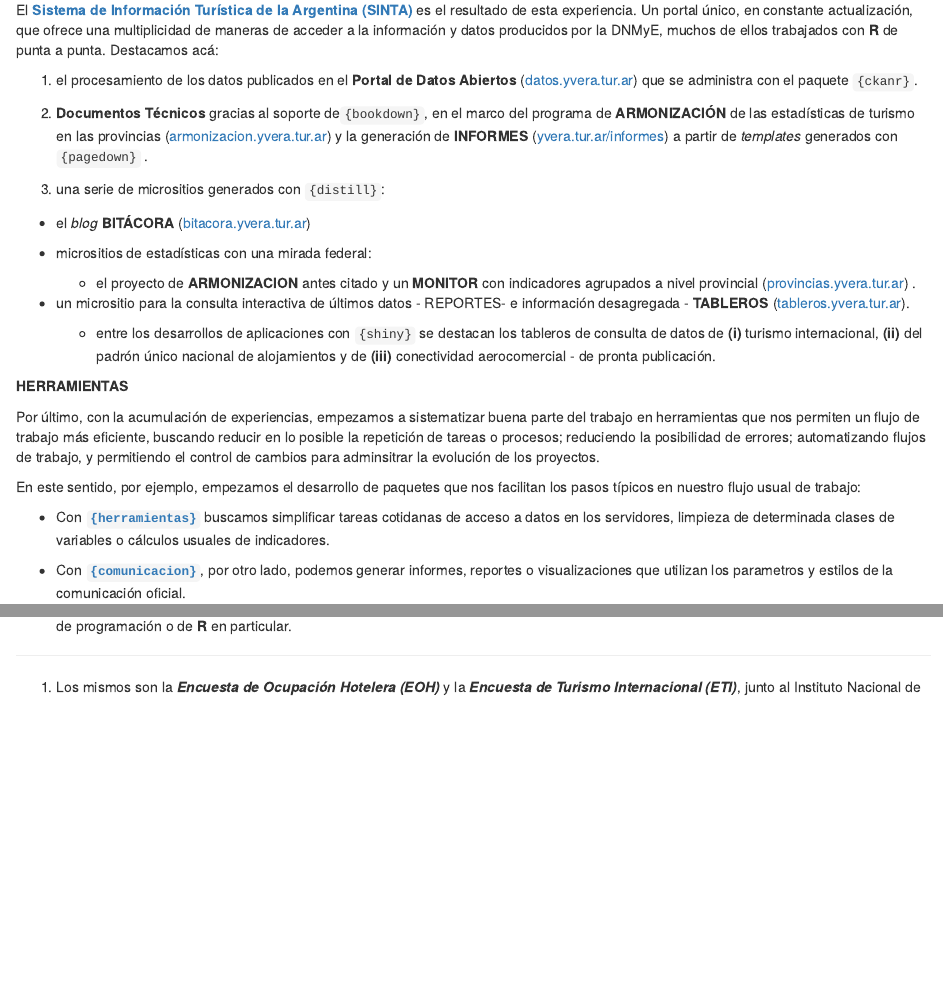
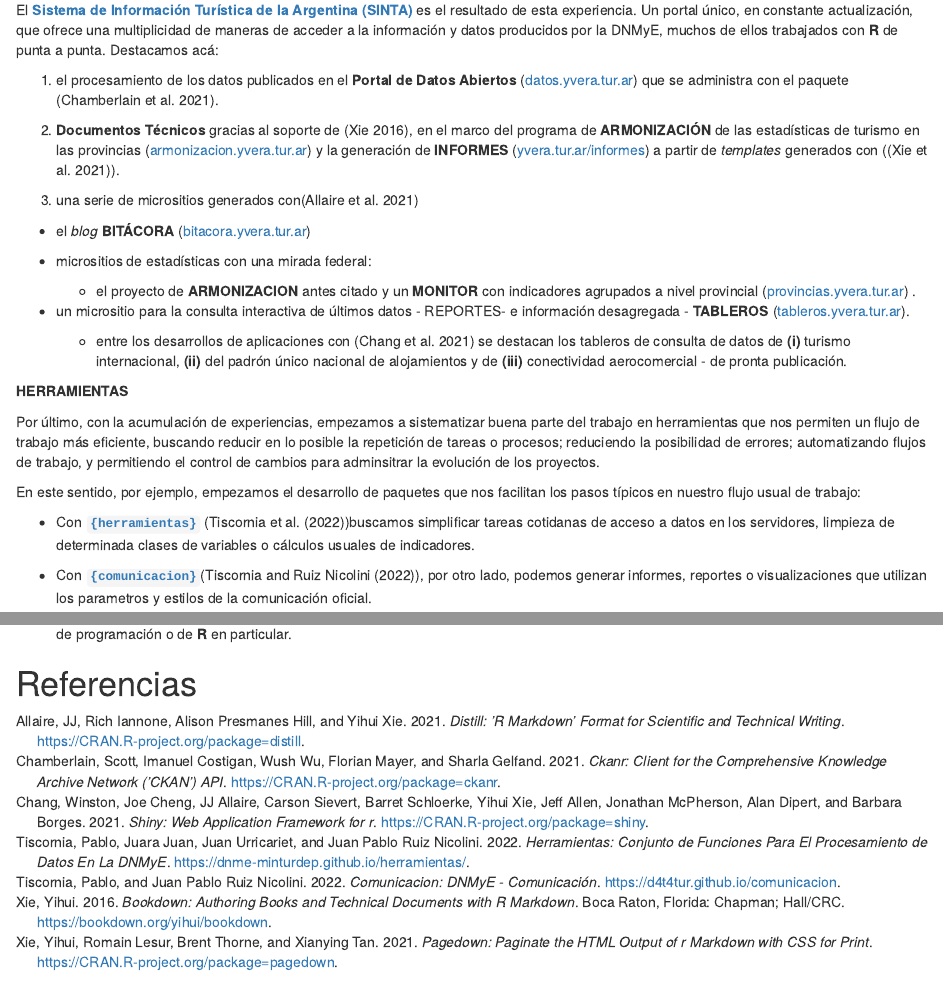
Before and after one commit to dnme-minturdep/latinR2022, an R Markdown document (d4t4tur/d4t4tur.Rmd): the page in a window 1100 px wide, from 990 px down, and a second part further down, joined at a grey line. Rendered offline with R 4.5, knitr and Pandoc, with nearby package versions; drawn as R Markdown's standard HTML page in place of the format the file asks for; some code elsewhere in the file could not run offline; a font, style sheet, LaTeX package, included part or bibliography that could not be used is replaced or left out.

Commit message:
update d4t4tur abstract

```diff
--- a/d4t4tur/d4t4tur.Rmd
+++ b/d4t4tur/d4t4tur.Rmd
@@ -79,11 +78,11 @@ knitr::include_graphics("sinta.png")
 
 El [**Sistema de Información Turística de la Argentina (SINTA)**](https://www.yvera.tur.ar/sinta/) es el resultado de esta experiencia. Un portal único, en constante actualización, que ofrece una multiplicidad de maneras de acceder a la información y datos producidos por la DNMyE, muchos de ellos trabajados con **R** de punta a punta. Destacamos acá:
 
-1.  el procesamiento de los datos publicados en el **Portal de Datos Abiertos** ([datos.yvera.tur.ar](http://datos.yvera.gob.ar/ "Datos Abiertos de Turismo")) que se administra con el paquete `{ckanr}`.
+1.  el procesamiento de los datos publicados en el **Portal de Datos Abiertos** ([datos.yvera.tur.ar](http://datos.yvera.gob.ar/ "Datos Abiertos de Turismo")) que se administra con el paquete \CRANpkg{ckanr}[@ckanr].
 
-2.  **Documentos Técnicos** gracias al soporte de`{bookdown}`, en el marco del programa de **ARMONIZACIÓN** de las estadísticas de turismo en las provincias ([armonizacion.yvera.tur.ar](https://armonizacion.yvera.tur.ar/ "ARMONIZACION ESTADISTICA EN LAS PROVINCIAS")) y la generación de **INFORMES** ([yvera.tur.ar/informes](https://www.yvera.tur.ar/sinta/informe)) a partir de *templates* generados con `{pagedown}` .
+2.  **Documentos Técnicos** gracias al soporte de \CRANpkg{bookdown}[@bookdown], en el marco del programa de **ARMONIZACIÓN** de las estadísticas de turismo en las provincias ([armonizacion.yvera.tur.ar](https://armonizacion.yvera.tur.ar/ "ARMONIZACION ESTADISTICA EN LAS PROVINCIAS")) y la generación de **INFORMES** ([yvera.tur.ar/informes](https://www.yvera.tur.ar/sinta/informe)) a partir de *templates* generados con (\CRANpkg{pagedown}[@pagedown]).
 
-3.  una serie de micrositios generados con `{distill}`:
+3.  una serie de micrositios generados con\CRANpkg{distill}[@distill]
 
 -   el *blog* **BITÁCORA** ([bitacora.yvera.tur.ar](https://bitacora.yvera.tur.ar/ "BLOG - Bitácora del Turismo en Argentina"))
 
@@ -93,7 +92,7 @@ El [**Sistema de Información Turística de la Argentina (SINTA)**](https://www.
 
 -   un micrositio para la consulta interactiva de últimos datos - REPORTES- e información desagregada - **TABLEROS** ([tableros.yvera.tur.ar](https://tableros.yvera.tur.ar/)).
 
-    -   entre los desarrollos de aplicaciones con `{shiny}` se destacan los tableros de consulta de datos de **(i)** turismo internacional, **(ii)** del padrón único nacional de alojamientos y de **(iii)** conectividad aerocomercial - de pronta publicación.
+    -   entre los desarrollos de aplicaciones con \CRANpkg{shiny}[@shiny] se destacan los tableros de consulta de datos de **(i)** turismo internacional, **(ii)** del padrón único nacional de alojamientos y de **(iii)** conectividad aerocomercial - de pronta publicación.
 
 **HERRAMIENTAS**
 
@@ -101,8 +100,10 @@ Por último, con la acumulación de experiencias, empezamos a sistematizar buena
 
 En este sentido, por ejemplo, empezamos el desarrollo de paquetes que nos facilitan los pasos típicos en nuestro flujo usual de trabajo:
 
--   Con [**`{herramientas}`**](https://github.com/dnme-minturdep/herramientas) buscamos simplificar tareas cotidanas de acceso a datos en los servidores, limpieza de determinada clases de variables o cálculos usuales de indicadores.
+-   Con [**`{herramientas}`**](https://github.com/dnme-minturdep/herramientas) (@herramientas)buscamos simplificar tareas cotidanas de acceso a datos en los servidores, limpieza de determinada clases de variables o cálculos usuales de indicadores.
 
--   Con [**`{comunicacion}`**](https://github.com/dnme-minturdep/comunicacion), por otro lado, podemos generar informes, reportes o visualizaciones que utilizan los parametros y estilos de la comunicación oficial.
+-   Con [**`{comunicacion}`**](https://github.com/dnme-minturdep/comunicacion)(@comunicacion), por otro lado, podemos generar informes, reportes o visualizaciones que utilizan los parametros y estilos de la comunicación oficial.
 
--   Por último vale mencionar a ️ ***mapeAr** [tableros.yvera.tur.ar/mapeAr](https://tableros.yvera.tur.ar/mapeAr)*. Una herramienta creada con *Shiny*, también presente en esta convocatoria, que permite la generación de visualizaciones georeferenciadas a través de una interfaz sin necesidad de tener conocimientos de programación o de **R** en particular.
+-   Por último vale mencionar a ️ ***mapeAr**[tableros.yvera.tur.ar/mapeAr](https://tableros.yvera.tur.ar/mapeAr)*. Una herramienta creada con *Shiny*, también presente en esta convocatoria, que permite la generación de visualizaciones georeferenciadas a través de una interfaz sin necesidad de tener conocimientos de programación o de **R** en particular.
+
+# Referencias
--- a/d4t4tur/latinr_bibliography.bib
+++ b/d4t4tur/latinr_bibliography.bib
@@ -1,4 +1,4 @@
- @Manual{,
+ @Manual{ckanr,
     title = {ckanr: Client for the Comprehensive Knowledge Archive Network ('CKAN')
 API},
     author = {Scott Chamberlain and Imanuel Costigan and Wush Wu and Florian Mayer and Sharla Gelfand},
@@ -6,3 +6,53 @@ API},
     note = {R package version 0.6.0},
     url = {https://CRAN.R-project.org/package=ckanr},
   }
+
+  @Manual{pagedown,
+    title = {pagedown: Paginate the HTML Output of R Markdown with CSS for Print},
+    author = {Yihui Xie and Romain Lesur and Brent Thorne and Xianying Tan},
+    year = {2021},
+    note = {R package version 0.16},
+    url = {https://CRAN.R-project.org/package=pagedown},
+  }
+
+  @Manual{shiny,
+    title = {shiny: Web Application Framework for R},
+    author = {Winston Chang and Joe Cheng and JJ Allaire and Carson Sievert and Barret Schloerke and Yihui Xie and Jeff Allen and Jonathan McPherson and Alan Dipert and Barbara Borges},
+    year = {2021},
+    note = {R package version 1.7.1},
+    url = {https://CRAN.R-project.org/package=shiny},
+  }
+
+  @Manual{comunicacion,
+    title = {comunicacion: DNMyE - Comunicación},
+    author = {Pablo Tiscornia and Juan Pablo {Ruiz Nicolini}},
+    year = {2022},
+    note = {R package version 0.0.0.9000},
+    url = {https://d4t4tur.github.io/comunicacion},
+  }
+
+  @Manual{herramientas,
+    title = {herramientas: Conjunto de funciones para el procesamiento de datos en la DNMyE},
+    author = {Pablo Tiscornia and Juara Juan and Juan Urricariet and Juan Pablo {Ruiz Nicolini}},
+    year = {2022},
+    note = {R package version 0.0.0.9},
+    url = {https://dnme-minturdep.github.io/herramientas/},
+  }
+
+  @Book{bookdown,
+    title = {bookdown: Authoring Books and Technical Documents with {R} Markdown},
+    author = {Yihui Xie},
+    publisher = {Chapman and Hall/CRC},
+    address = {Boca Raton, Florida},
+    year = {2016},
+    note = {ISBN 978-1138700109},
+    url = {https://bookdown.org/yihui/bookdown},
+  }
+
+  @Manual{distill,
+    title = {distill: 'R Markdown' Format for Scientific and Technical Writing},
+    author = {JJ Allaire and Rich Iannone and Alison {Presmanes Hill} and Yihui Xie},
+    year = {2021},
+    note = {R package version 1.3},
+    url = {https://CRAN.R-project.org/package=distill},
+  }
```
Also changed, not shown: d4t4tur/d4t4tur.pdf, d4t4tur/d4t4tur.Rmd (1 more changed lines), 1 other file.
